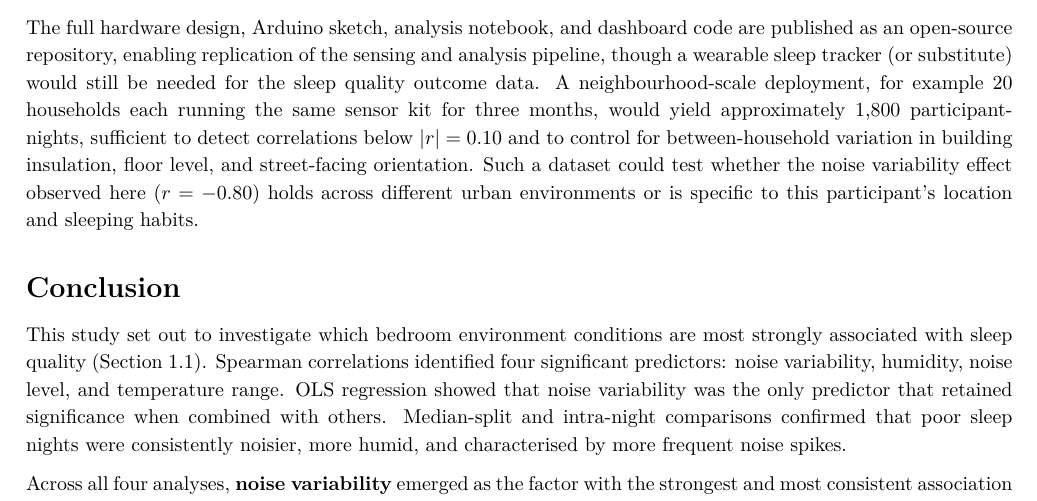
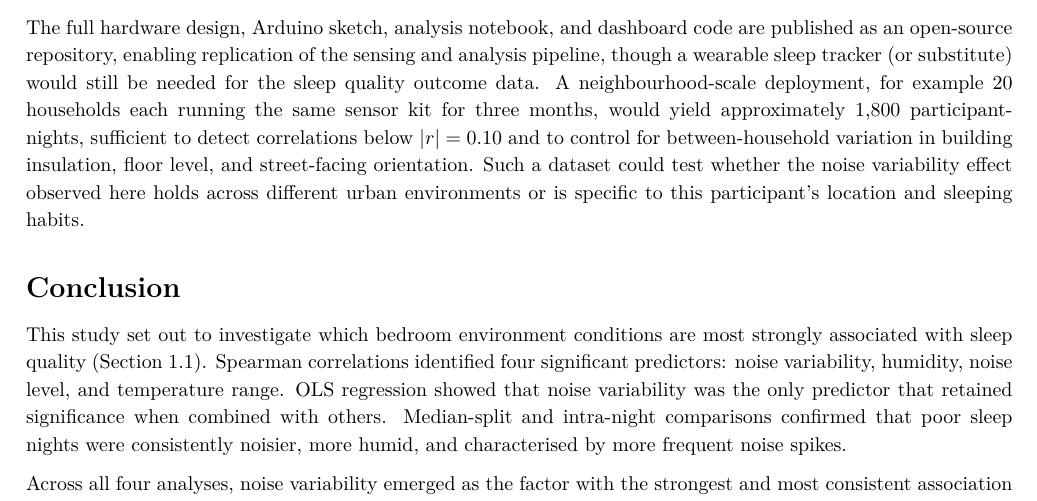
Before and after one commit to ya325icacuk/iot-sleep-environment-coursework, a LaTeX document (report/main.tex): part of page 11 of 18, cut so that both start at the same text. Compiled offline with pdfLaTeX.

Commit message:
Remove bold from conclusion, remove r value from broader impact

```diff
--- a/report/main.tex
+++ b/report/main.tex
@@ -548,14 +548,14 @@ The findings and limitations discussed in Section~2.3 point to several direction
 
 The total hardware cost of this system is under \pounds30, compared with clinical polysomnography studies that typically cost over \pounds1{,}000 per night per participant. While low-cost sleep environment sensors are not new, this combination of price and open-source design lowers the barrier to repeated, multi-night monitoring at individual or household level. The full codebase is public, so anyone could replicate the setup without specialist equipment. This also opens practical commercial routes: a landlord could offer tenants environment dashboards as part of a building wellness programme, or a sleep coaching service could use the sensor kit as a starter pack for clients.
 
-The full hardware design, Arduino sketch, analysis notebook, and dashboard code are published as an open-source repository, enabling replication of the sensing and analysis pipeline, though a wearable sleep tracker (or substitute) would still be needed for the sleep quality outcome data. A neighbourhood-scale deployment, for example 20 households each running the same sensor kit for three months, would yield approximately 1{,}800 participant-nights, sufficient to detect correlations below $|r| = 0.10$ and to control for between-household variation in building insulation, floor level, and street-facing orientation. Such a dataset could test whether the noise variability effect observed here ($r = -0.80$) holds across different urban environments or is specific to this participant's location and sleeping habits.
+The full hardware design, Arduino sketch, analysis notebook, and dashboard code are published as an open-source repository, enabling replication of the sensing and analysis pipeline, though a wearable sleep tracker (or substitute) would still be needed for the sleep quality outcome data. A neighbourhood-scale deployment, for example 20 households each running the same sensor kit for three months, would yield approximately 1{,}800 participant-nights, sufficient to detect correlations below $|r| = 0.10$ and to control for between-household variation in building insulation, floor level, and street-facing orientation. Such a dataset could test whether the noise variability effect observed here holds across different urban environments or is specific to this participant's location and sleeping habits.
 
 % ── Conclusion ────────────────────────────────────────────────────────
 \section*{Conclusion}
 
 This study set out to investigate which bedroom environment conditions are most strongly associated with sleep quality (Section~1.1). Spearman correlations identified four significant predictors: noise variability, humidity, noise level, and temperature range. OLS regression showed that noise variability was the only predictor that retained significance when combined with others. Median-split and intra-night comparisons confirmed that poor sleep nights were consistently noisier, more humid, and characterised by more frequent noise spikes.
 
-Across all four analyses, \textbf{noise variability} emerged as the factor with the strongest and most consistent association with sleep quality. Reducing noise variability, through earplugs, white noise machines, or improved window insulation, is the single most impactful change indicated by this dataset.
+Across all four analyses, noise variability emerged as the factor with the strongest and most consistent association with sleep quality. Reducing noise variability, through earplugs, white noise machines, or improved window insulation, is the single most impactful change indicated by this dataset.
 
 The end-to-end system worked well for a 14-night observational study. The sensor hardware ran reliably every night with no data loss, the analysis pipeline produced reproducible results, and the dashboard is designed to communicate the findings to a non-technical audience. The main limitation was not the system itself but the study duration: 14 nights provides enough data to identify strong patterns but not enough to confirm them statistically. In hindsight, choosing a calibrated sound sensor and a lux-capable light sensor from the start would have made the findings more directly comparable with published guidelines.
 
```
